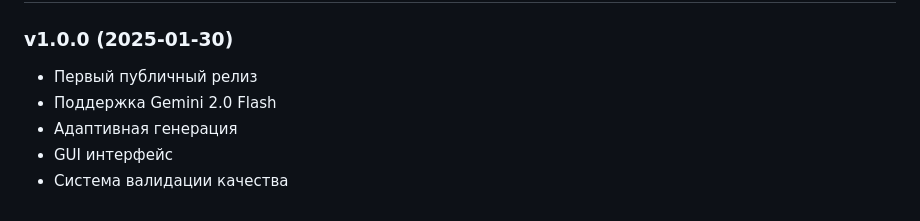
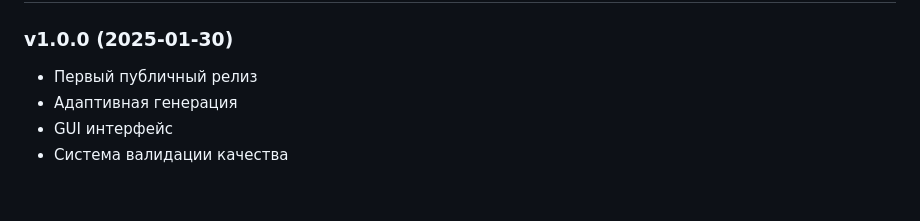
Before and after one commit to ShmidtS/AI-rewriter, a Markdown page: README.md, the part around the change. Rendered like a GitHub page.

```diff
--- a/README.md
+++ b/README.md
@@ -155,7 +155,6 @@ ShmidtS - [GitHub](https://github.com/ShmidtS)
 
 ### v1.0.0 (2025-01-30)
 - Первый публичный релиз
-- Поддержка Gemini 2.0 Flash
 - Адаптивная генерация
 - GUI интерфейс
 - Система валидации качества
```
